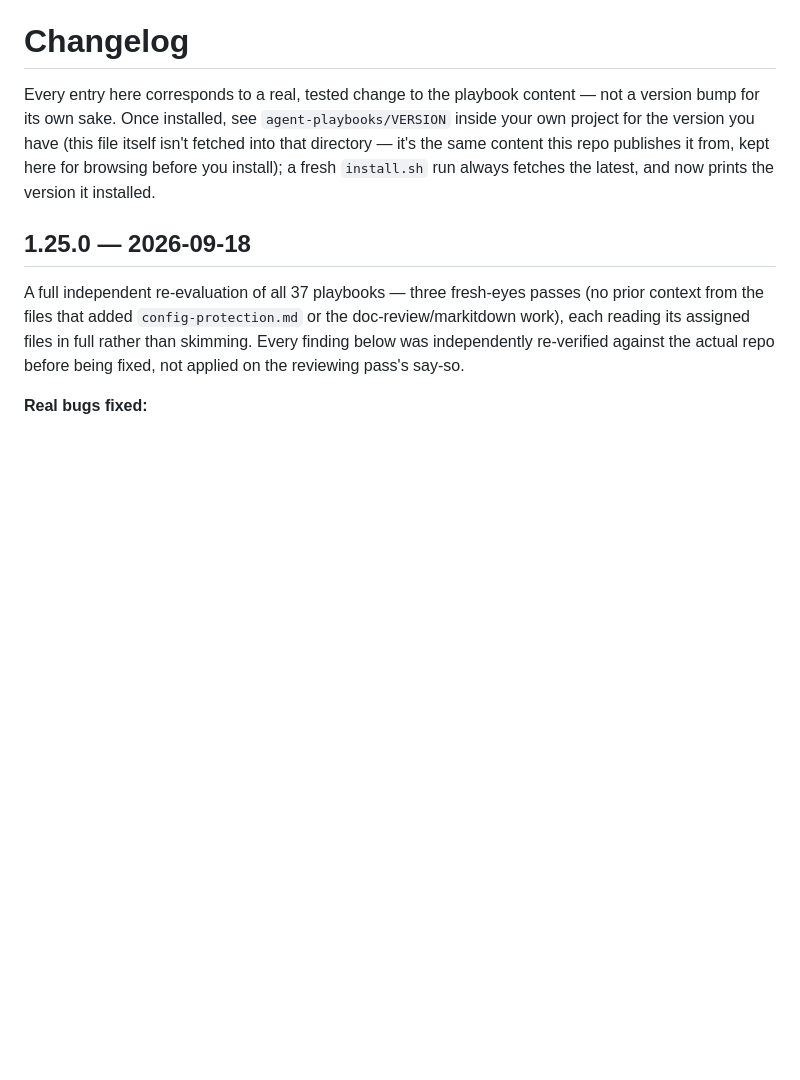
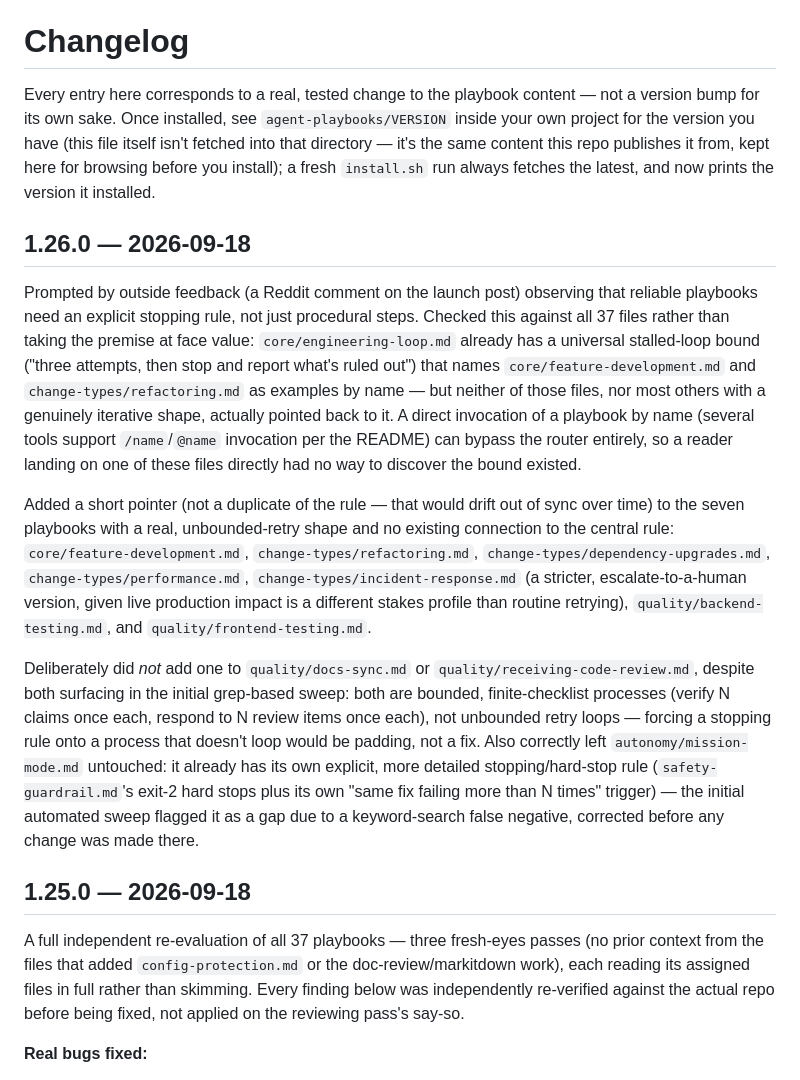
Before and after one commit to chiragmangaldev3112/agent-playbooks, a Markdown page: CHANGELOG.md, the part around the change. Drawn GitHub-style; blank space fills up the shorter version.

Commit message:
Sync CHANGELOG for content 1.26.0 (stalled-loop stopping-rule pointers)
Co-Authored-By: Claude Sonnet 5 <noreply@anthropic.com>

```diff
--- a/CHANGELOG.md
+++ b/CHANGELOG.md
@@ -7,6 +7,42 @@ have (this file itself isn't fetched into that directory — it's the
 same content this repo publishes it from, kept here for browsing before
 you install); a fresh `install.sh` run always fetches the latest, and
 now prints the version it installed.
+
+## 1.26.0 — 2026-09-18
+Prompted by outside feedback (a Reddit comment on the launch post)
+observing that reliable playbooks need an explicit stopping rule, not
+just procedural steps. Checked this against all 37 files rather than
+taking the premise at face value: `core/engineering-loop.md` already has
+a universal stalled-loop bound ("three attempts, then stop and report
+what's ruled out") that names `core/feature-development.md` and
+`change-types/refactoring.md` as examples by name — but neither of those
+files, nor most others with a genuinely iterative shape, actually pointed
+back to it. A direct invocation of a playbook by name (several tools
+support `/name`/`@name` invocation per the README) can bypass the router
+entirely, so a reader landing on one of these files directly had no way
+to discover the bound existed.
+
+Added a short pointer (not a duplicate of the rule — that would drift out
+of sync over time) to the seven playbooks with a real, unbounded-retry
+shape and no existing connection to the central rule:
+`core/feature-development.md`, `change-types/refactoring.md`,
+`change-types/dependency-upgrades.md`, `change-types/performance.md`,
+`change-types/incident-response.md` (a stricter, escalate-to-a-human
+version, given live production impact is a different stakes profile than
+routine retrying), `quality/backend-testing.md`, and
+`quality/frontend-testing.md`.
+
+Deliberately did *not* add one to `quality/docs-sync.md` or
+`quality/receiving-code-review.md`, despite both surfacing in the initial
+grep-based sweep: both are bounded, finite-checklist processes (verify N
+claims once each, respond to N review items once each), not unbounded
+retry loops — forcing a stopping rule onto a process that doesn't loop
+would be padding, not a fix. Also correctly left `autonomy/mission-mode.md`
+untouched: it already has its own explicit, more detailed stopping/hard-stop
+rule (`safety-guardrail.md`'s exit-2 hard stops plus its own "same fix
+failing more than N times" trigger) — the initial automated sweep flagged
+it as a gap due to a keyword-search false negative, corrected before
+any change was made there.
 
 ## 1.25.0 — 2026-09-18
 A full independent re-evaluation of all 37 playbooks — three fresh-eyes
```
